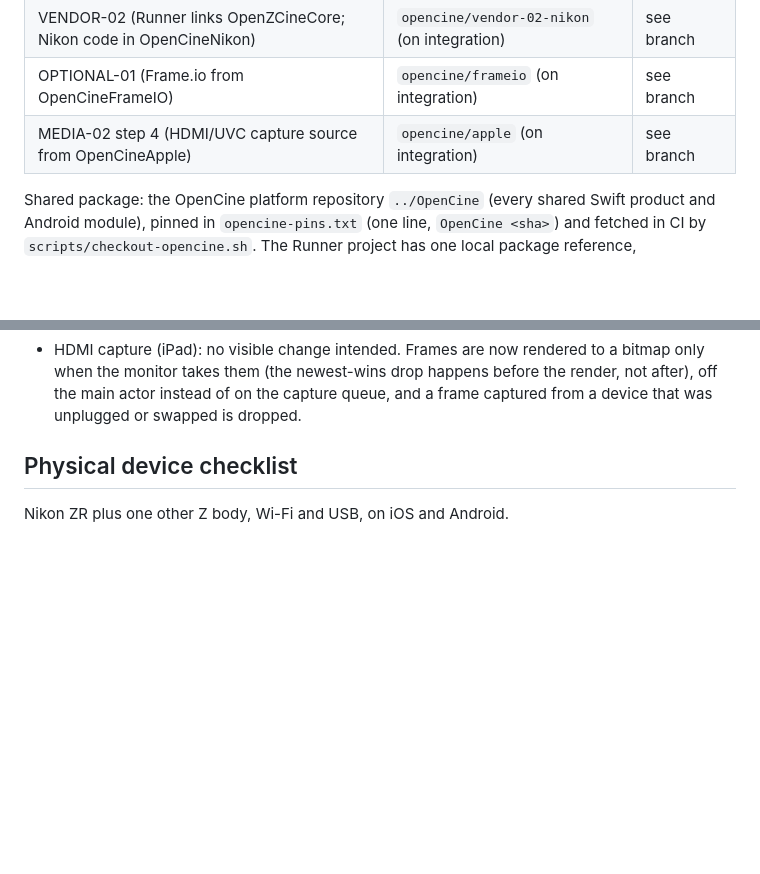
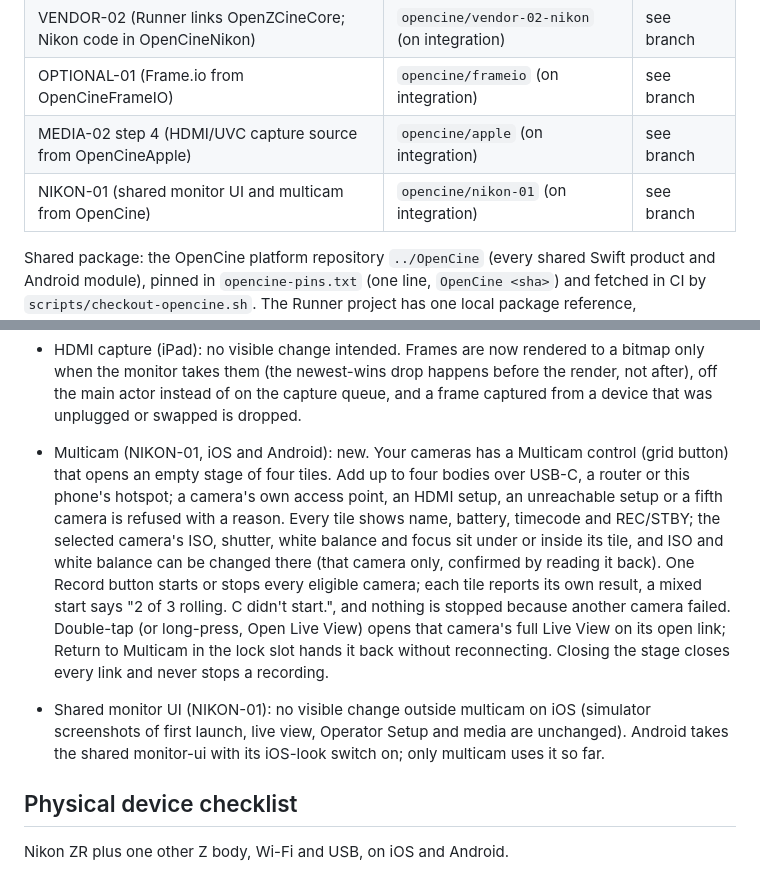
Before and after one commit to erik-sutton95/OpenZCine, a Markdown page: docs/OPENCINE-INTEGRATION.md, 2 parts joined by grey strips. Drawn GitHub-style; blank space fills up the shorter version.

```diff
--- a/docs/OPENCINE-INTEGRATION.md
+++ b/docs/OPENCINE-INTEGRATION.md
@@ -13,6 +13,7 @@ hardware-qualified. It combines the OpenCine work packages that apply to the shi
 | VENDOR-02 (Runner links OpenZCineCore; Nikon code in OpenCineNikon) | `opencine/vendor-02-nikon` (on integration) | see branch |
 | OPTIONAL-01 (Frame.io from OpenCineFrameIO) | `opencine/frameio` (on integration) | see branch |
 | MEDIA-02 step 4 (HDMI/UVC capture source from OpenCineApple) | `opencine/apple` (on integration) | see branch |
+| NIKON-01 (shared monitor UI and multicam from OpenCine) | `opencine/nikon-01` (on integration) | see branch |
 
 Shared package: the OpenCine platform repository `../OpenCine` (every shared Swift product and
 Android module), pinned in `opencine-pins.txt` (one line, `OpenCine <sha>`) and fetched in CI by
@@ -69,6 +83,21 @@ the unmerged `feat/monitor-engine-port`). It stays separate until the engine-por
   the monitor takes them (the newest-wins drop happens before the render, not after), off the main
   actor instead of on the capture queue, and a frame captured from a device that was unplugged or
   swapped is dropped.
+
+- Multicam (NIKON-01, iOS and Android): new. Your cameras has a Multicam control (grid button) that
+  opens an empty stage of four tiles. Add up to four bodies over USB-C, a router or this phone's
+  hotspot; a camera's own access point, an HDMI setup, an unreachable setup or a fifth camera is
+  refused with a reason. Every tile shows name, battery, timecode and REC/STBY; the selected
+  camera's ISO, shutter, white balance and focus sit under or inside its tile, and ISO and white
+  balance can be changed there (that camera only, confirmed by reading it back). One Record button
+  starts or stops every eligible camera; each tile reports its own result, a mixed start says
+  "2 of 3 rolling. C didn't start.", and nothing is stopped because another camera failed.
+  Double-tap (or long-press, Open Live View) opens that camera's full Live View on its open link;
+  Return to Multicam in the lock slot hands it back without reconnecting. Closing the stage closes
+  every link and never stops a recording.
+- Shared monitor UI (NIKON-01): no visible change outside multicam on iOS (simulator screenshots of
+  first launch, live view, Operator Setup and media are unchanged). Android takes the shared
+  monitor-ui with its iOS-look switch on; only multicam uses it so far.
 
 ## Physical device checklist
 
```
Also changed, not shown: other parts of docs/OPENCINE-INTEGRATION.md (+43 -2 lines), CHANGELOG.md (+7 -0 lines).
